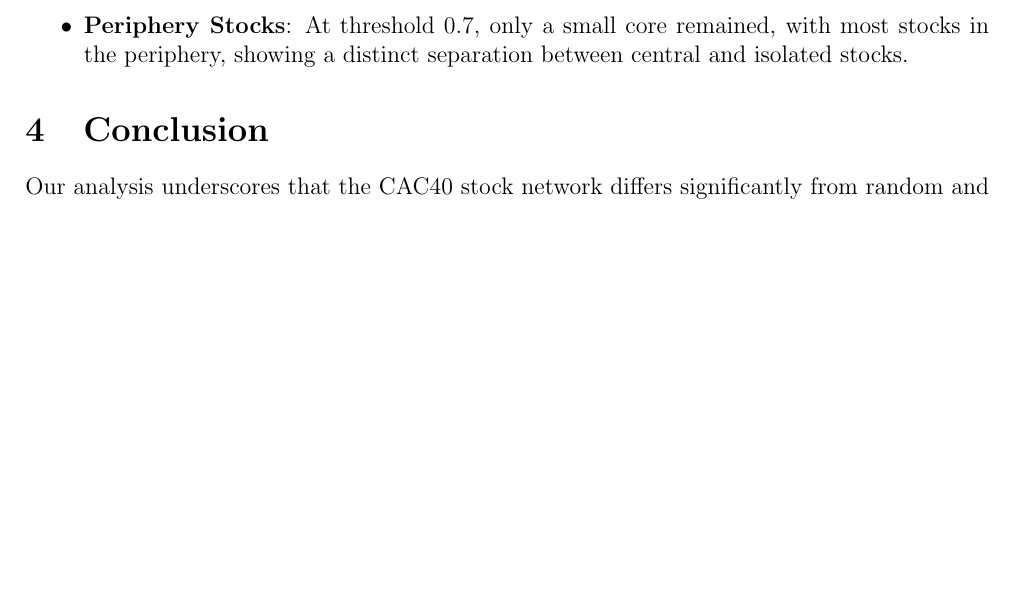
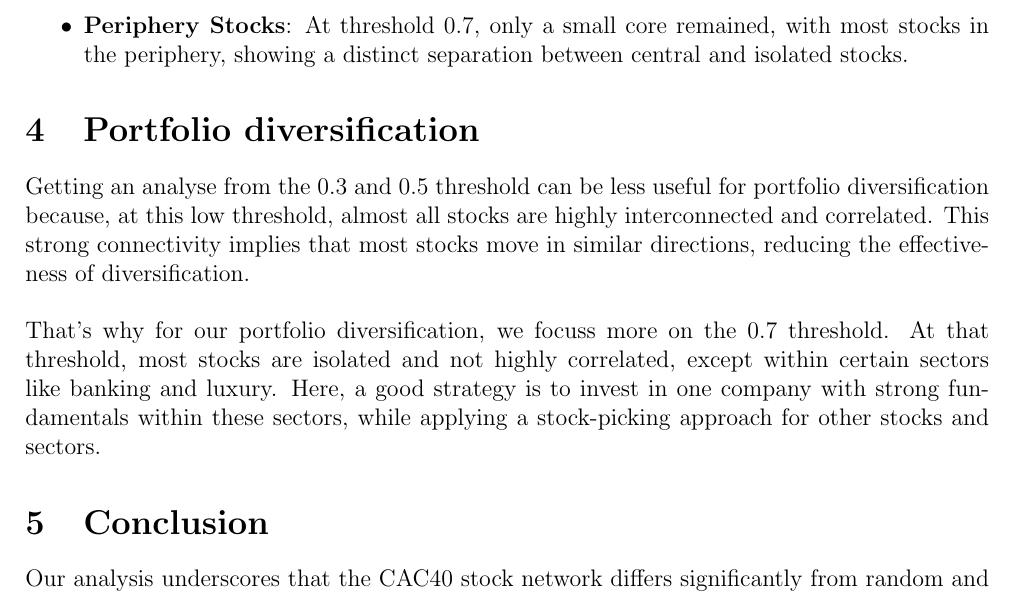
Before and after one commit to AntoineBuffandeau/Data_analysis_on_stocks, a LaTeX document (report.tex): part of page 6 of 6, cut so that both start at the same text, the shorter picture padded with empty space. Compiled offline with pdfLaTeX.

Commit message:
last modifications

```diff
--- a/report.tex
+++ b/report.tex
@@ -279,9 +279,13 @@ Using k-core decomposition, core-periphery structure was analyzed for each thres
     \item \textbf{Periphery Stocks}: At threshold 0.7, only a small core remained, with most stocks in the periphery, showing a distinct separation between central and isolated stocks.
 \end{itemize}
 
+\section{Portfolio diversification}
+Getting an analyse from the 0.3 and 0.5 threshold can be less useful for portfolio diversification because, at this low threshold, almost all stocks are highly interconnected and correlated. This strong connectivity implies that most stocks move in similar directions, reducing the effectiveness of diversification.\\\\
+That's why for our portfolio diversification, we focuss more on the 0.7 threshold. At that threshold, most stocks are isolated and not highly correlated, except within certain sectors like banking and luxury. Here, a good strategy is to invest in one company with strong fundamentals within these sectors, while applying a stock-picking approach for other stocks and sectors.
+
 \section{Conclusion}
 
-Our analysis underscores that the CAC40 stock network differs significantly from random and scale-free models, exhibiting unique clustering, centrality, and core-periphery structures. As thresholds increase, connectivity decreases, isolating clusters of highly correlated stocks and leaving only a few central nodes. The results highlight the stock network’s natural clustering and centrality patterns, which suggest inherent relationships that might align with sectors or market dynamics.
+Our analysis underscores that the CAC40 stock network differs significantly from random and scale-free models, exhibiting unique clustering, centrality, and core-periphery structures. As thresholds increase, connectivity decreases, isolating clusters of highly correlated stocks and leaving only a few central nodes. The results highlight the stock network's natural clustering and centrality patterns, which suggest inherent relationships that might align with sectors or market dynamics.
 
 %----------------------------------------------------------------------------------------
 %	PART REFERENCES
```
Also changed, not shown: report.pdf, 6 other files.
